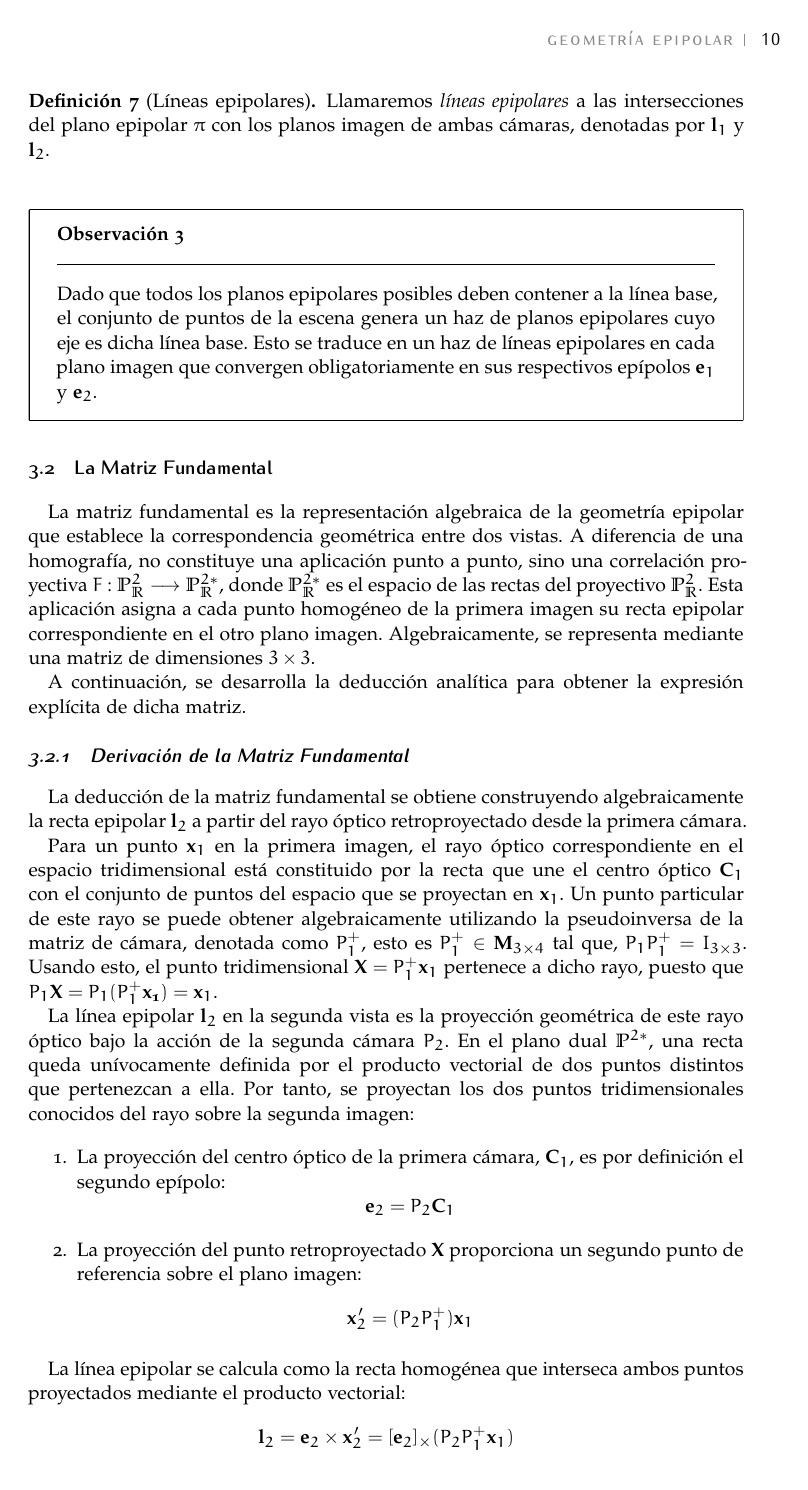
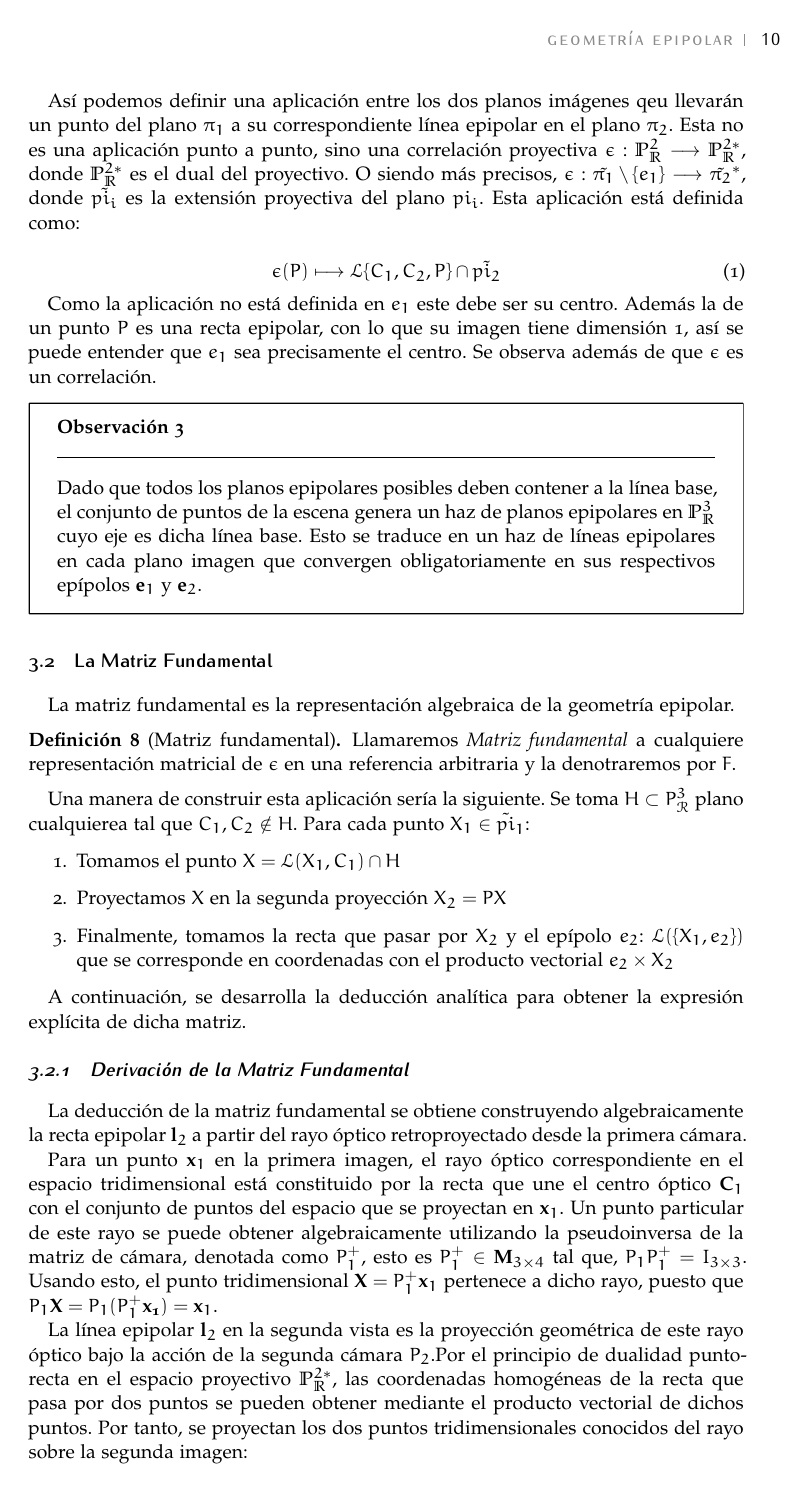
Before and after one commit to Abo05/Geometria-epipolar, a LaTeX document (Teoria/geometria_epipolar.tex): page 10 of 23 before the commit and page 10 of 24 after it. Compiled offline with pdfLaTeX.

Commit message:
Hechos cambios señalados Jonatan

```diff
--- a/Teoria/geometria_epipolar.tex
+++ b/Teoria/geometria_epipolar.tex
@@ -596,18 +593,38 @@ Algebraicamente, se puede calcular el epípolo como la proyección del centro ó
 \]
 
 \begin{definition}[Líneas epipolares]
-    Llamaremos \textit{líneas epipolares} a las intersecciones del plano epipolar $\pi$ con los planos imagen de ambas cámaras, denotadas por $\mathbf{l}_1$ y $\mathbf{l}_2$.
+    Llamaremos \textit{líneas epipolares} a las intersecciones del plano epipolar $\pi$ con los planos imagen de ambas cámaras. Así dado un punto $P \in \mathcal{A}_\mathcal{R}^3$ podemos expresarlo como $\mathbf{l}_1 = \mathbb{L}\{C_1, C_2, P\} \cap \pi_1$ y $\mathbf{l}_2 = \mathbb{L}\{C_1, C_2, P\} \cap \pi_2$.
 \end{definition}
 
 \vspace{2ex}
 
+Así podemos definir una aplicación entre los dos planos imágenes qeu llevarán un punto del plano $\pi_1$ a su correspondiente línea epipolar en el plano $\pi_2$. Esta no es una aplicación punto a punto, sino una correlación proyectiva $\epsilon: \mathbb{P}^2_\mathbb{R} \longrightarrow \mathbb{P}^{2*}_\mathbb{R}$, donde $\mathbb{P}^{2*}_\mathbb{R}$ es el dual del proyectivo. O siendo más precisos, $\epsilon: \tilde{\pi_1} \setminus \{e_1\} \longrightarrow \tilde{\pi_2}^*$, donde $\tilde{pi_i}$ es la extensión proyectiva del plano $pi_i$. Esta aplicación está definida como:
+
+\begin{equation}
+    \epsilon (P) \longmapsto \mathcal{L}\{C_1, C_2, P\} \cap \tilde{pi_2}
+\end{equation}
+
+Como la aplicación no está definida en $e_1$ este debe ser su centro. Además la de un punto $P$ es una recta epipolar, con lo que su imagen tiene dimensión 1, así se puede entender que $e_1$ sea precisamente el centro. Se observa además de que $\epsilon$ es un correlación.
+
 \begin{observacion}
-    Dado que todos los planos epipolares posibles deben contener a la línea base, el conjunto de puntos de la escena genera un haz de planos epipolares cuyo eje es dicha línea base. Esto se traduce en un haz de líneas epipolares en cada plano imagen que convergen obligatoriamente en sus respectivos epípolos $\mathbf{e}_1$ y $\mathbf{e}_2$.
+    Dado que todos los planos epipolares posibles deben contener a la línea base, el conjunto de puntos de la escena genera un haz de planos epipolares en $\mathbb{P}^3_\mathbb{R}$ cuyo eje es dicha línea base. Esto se traduce en un haz de líneas epipolares en cada plano imagen que convergen obligatoriamente en sus respectivos epípolos $\mathbf{e}_1$ y $\mathbf{e}_2$.
 \end{observacion}
 
 \subsection{La Matriz Fundamental}
 
-La matriz fundamental es la representación algebraica de la geometría epipolar que establece la correspondencia geométrica entre dos vistas. A diferencia de una homografía, no constituye una aplicación punto a punto, sino una correlación proyectiva $F: \mathbb{P}^2_\mathbb{R} \longrightarrow \mathbb{P}^{2*}_\mathbb{R}$, donde $\mathbb{P}^{2*}_\mathbb{R}$ es el espacio de las rectas del proyectivo $\mathbb{P}^2_\mathbb{R}$. Esta aplicación asigna a cada punto homogéneo de la primera imagen su recta epipolar correspondiente en el otro plano imagen. Algebraicamente, se representa mediante una matriz de dimensiones $3 \times 3$.
+La matriz fundamental es la representación algebraica de la geometría epipolar.
+
+\begin{definition}[Matriz fundamental]
+    Llamaremos \textit{Matriz fundamental} a cualquiere representación matricial de $\epsilon$ en una referencia arbitraria y la denotraremos por $F$.
+\end{definition}
+
+Una manera de construir esta aplicación sería la siguiente. Se toma $H \subset P^3_\mathcal{R}$ plano cualquierea tal que $C_1, C_2 \notin H$. Para cada punto $X_1 \in \tilde{pi}_1$:
+
+\begin{enumerate}
+    \item Tomamos el punto $X = \mathcal{L}(X_1, C_1) \cap H$
+    \item Proyectamos $X$ en la segunda proyección $X_2 = PX$
+    \item Finalmente, tomamos la recta que pasar por $X_2$ y el epípolo $e_2$: $\mathcal{L}(\{X_1, e_2\})$ que se corresponde en coordenadas con el producto vectorial $e_2 \times X_2$
+\end{enumerate}
 
 A continuación, se desarrolla la deducción analítica para obtener la expresión explícita de dicha matriz.
 
@@ -617,7 +634,7 @@ La deducción de la matriz fundamental se obtiene construyendo algebraicamente l
 
 Para un punto $\mathbf{x}_1$ en la primera imagen, el rayo óptico correspondiente en el espacio tridimensional está constituido por la recta que une el centro óptico $\mathbf{C}_1$ con el conjunto de puntos del espacio que se proyectan en $\mathbf{x}_1$. Un punto particular de este rayo se puede obtener algebraicamente utilizando la pseudoinversa de la matriz de cámara, denotada como $P_1^+$, esto es $P_1^+ \in \mathbf{M}_{3 \times 4}$ tal que, $P_1 P_1^+ = I_{3 \times 3}$. Usando esto, el punto tridimensional $\mathbf{X} = P_1^+ \mathbf{x}_1$ pertenece a dicho rayo, puesto que $P_1 \mathbf{X} = P_1 (P_1^+ \mathbf{x_1}) = \mathbf{x}_1$.
 
-La línea epipolar $\mathbf{l}_2$ en la segunda vista es la proyección geométrica de este rayo óptico bajo la acción de la segunda cámara $P_2$. En el plano dual $\mathbb{P}^{2*}$, una recta queda unívocamente definida por el producto vectorial de dos puntos distintos que pertenezcan a ella. Por tanto, se proyectan los dos puntos tridimensionales conocidos del rayo sobre la segunda imagen:
+La línea epipolar $\mathbf{l}_2$ en la segunda vista es la proyección geométrica de este rayo óptico bajo la acción de la segunda cámara $P_2$.Por el principio de dualidad punto-recta en el espacio proyectivo $\mathbb{P}_\mathbb{R}^{2*}$, las coordenadas homogéneas de la recta que pasa por dos puntos se pueden obtener mediante el producto vectorial de dichos puntos. Por tanto, se proyectan los dos puntos tridimensionales conocidos del rayo sobre la segunda imagen:
 
 \begin{enumerate}
     \item La proyección del centro óptico de la primera cámara, $\mathbf{C}_1$, es por definición el segundo epípolo:
```
Also changed, not shown: Teoria/geometria_epipolar.tex (11 more changed lines).
